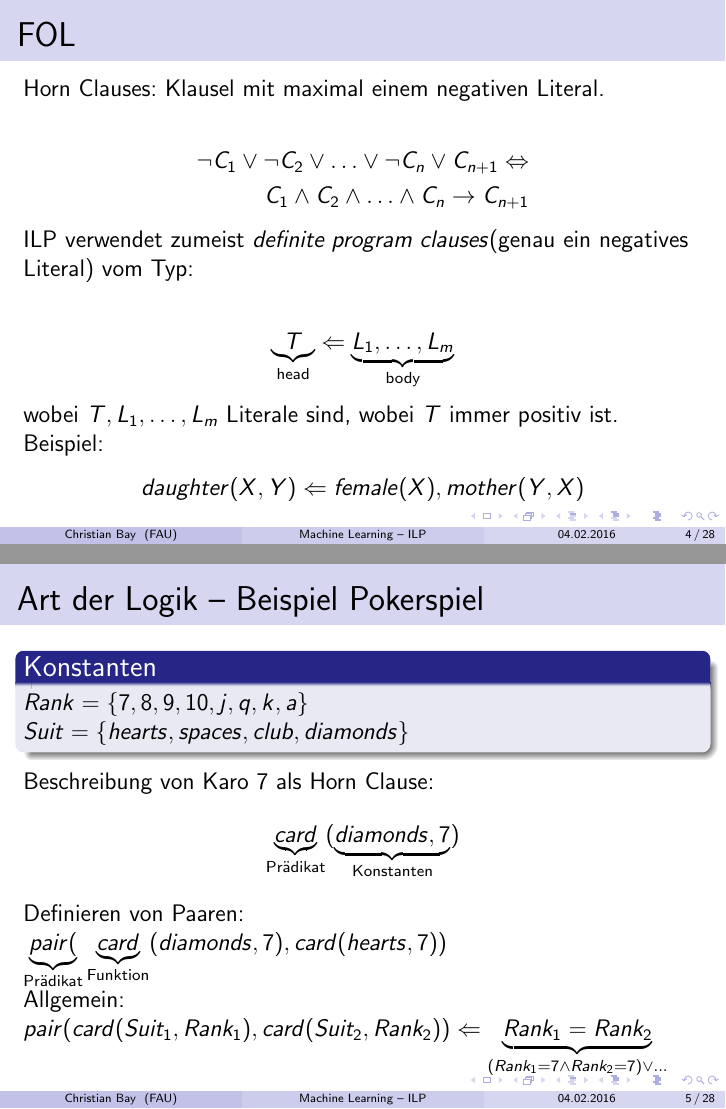
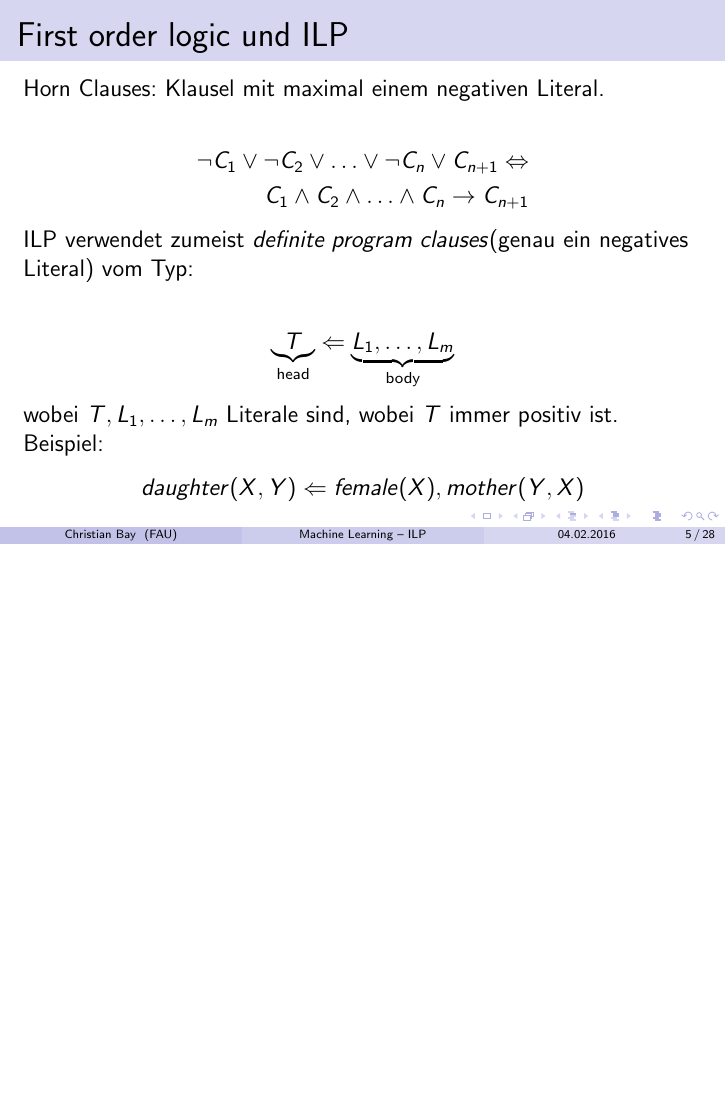
Before and after one commit to greeny277/inductive_logic_programming, LaTeX slides (presentation/presentation.tex, which reads presentation/introduction.tex): pages 5 and 6 of 31 before the commit and page 6 of 31 after it, the two joined at a grey line, the shorter picture padded with empty space. Compiled offline with pdfLaTeX.

Commit message:
Presentation: Adapt FOL-example

```diff
--- a/presentation/introduction.tex
+++ b/presentation/introduction.tex
@@ -52,4 +52,3 @@
 \end{frame}
 
 \begin{frame}
-	\frametitle{FOL}
@@ -56,3 +77,5 @@
+\begin{frame}
+	\frametitle{First order logic und ILP}
 	Horn Clauses: Klausel mit maximal einem negativen Literal.
 
 	\begin{align*}
@@ -73,29 +96,6 @@
 	\end{align*}
 \end{frame}
 
-\begin{frame}
-	\frametitle{Art der Logik -- Beispiel Pokerspiel}
-
-	\begin{block}{Konstanten}
-		$Rank = \{7,8,9,10,j,q,k,a\}$\\
-	    $Suit = \{hearts, spaces, club, diamonds\}$
-	\end{block}
-
-	Beschreibung von Karo 7 als Horn Clause:
-	\begin{align*}
-		\underbrace{card}_{\text{Prädikat}}(\underbrace{diamonds, 7}_{\text{Konstanten}})
-	\end{align*}
-
-	Definieren von Paaren:\\
-	$\underbrace{pair(}_{\text{Prädikat}}\underbrace{card}_{\text{Funktion}}(diamonds, 7),
-	card(hearts, 7))$
-
-	Allgemein:\\
-	$pair(card(Suit_1, Rank_1),card(Suit_2, Rank_2)) \Leftarrow \underbrace{Rank_1 =
-	Rank_2}_{(Rank_1=7 \wedge Rank_2=7) \vee \ldots}$
-
-
-\end{frame}
 
 \begin{frame}
 \frametitle{Hypothesen, Beispiele etc}
```
Also changed, not shown: presentation/introduction.tex (22 more changed lines).
